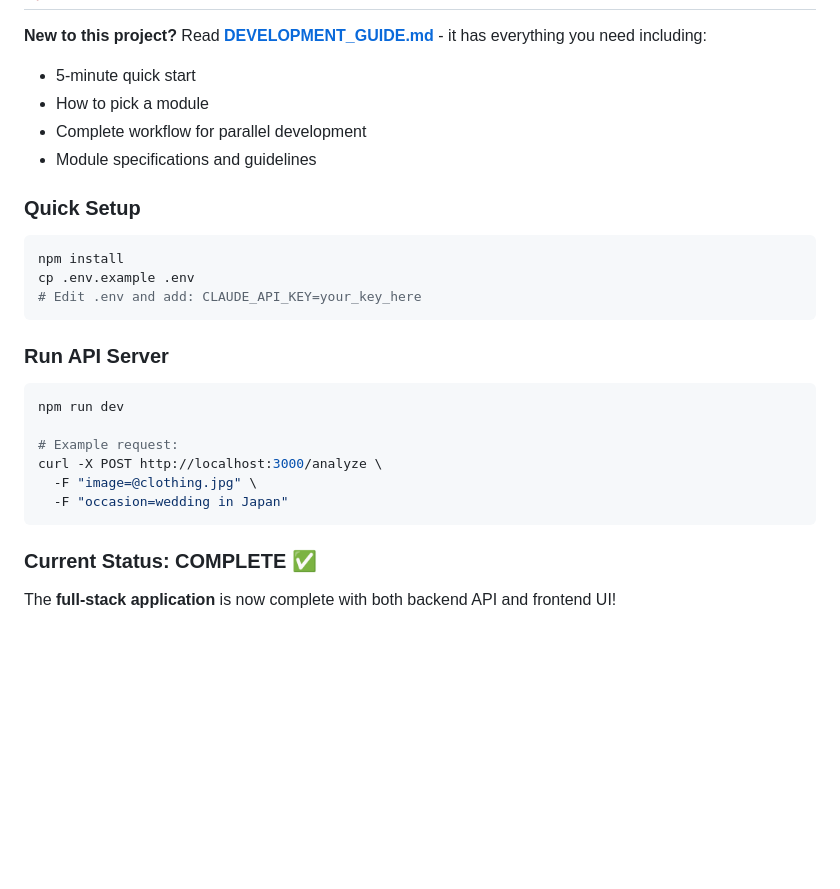
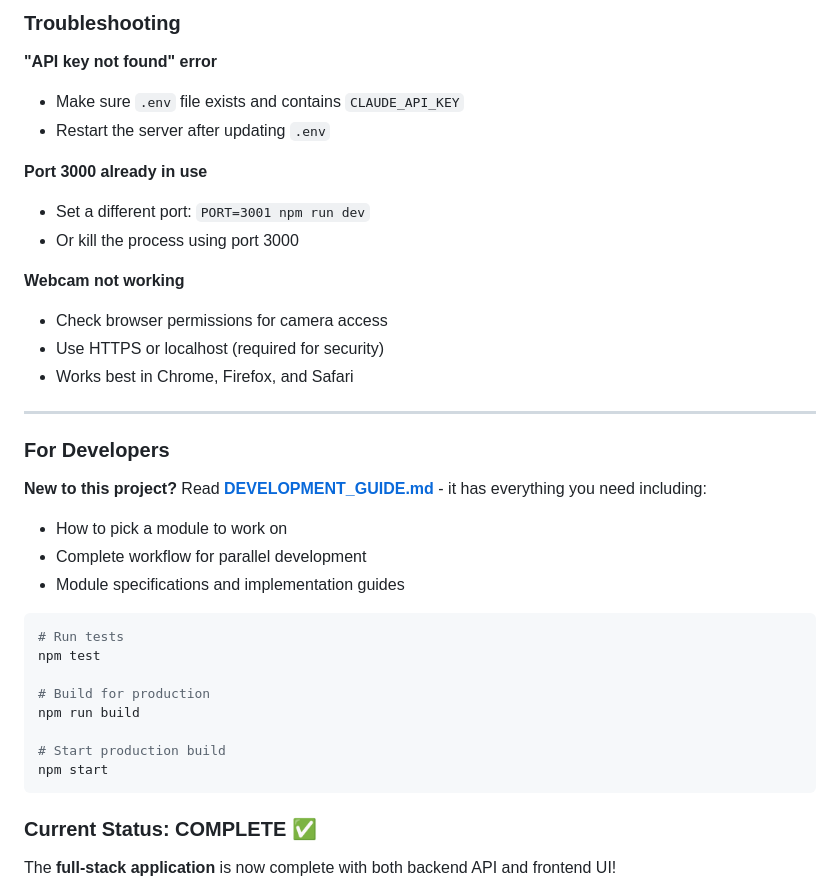
Before and after one commit to PMQ9/ai-attire, a Markdown page: README.md, the part around one of its changes. Rendered like a GitHub page; blank space fills up the shorter version.

Commit message:
update readme for instruction

````diff
--- a/README.md
+++ b/README.md
@@ -51,25 +126,36 @@ ai-attire/
+### Troubleshooting
+
+**"API key not found" error**
+- Make sure `.env` file exists and contains `CLAUDE_API_KEY`
+- Restart the server after updating `.env`
+
+**Port 3000 already in use**
+- Set a different port: `PORT=3001 npm run dev`
+- Or kill the process using port 3000
+
+**Webcam not working**
+- Check browser permissions for camera access
+- Use HTTPS or localhost (required for security)
+- Works best in Chrome, Firefox, and Safari
+
+---
+
+### For Developers
 
 **New to this project?** Read **[DEVELOPMENT_GUIDE.md](DEVELOPMENT_GUIDE.md)** - it has everything you need including:
-- 5-minute quick start
-- How to pick a module
+- How to pick a module to work on
 - Complete workflow for parallel development
-- Module specifications and guidelines
+- Module specifications and implementation guides
 
-### Quick Setup
 ```bash
-npm install
-cp .env.example .env
-# Edit .env and add: CLAUDE_API_KEY=your_key_here
-```
+# Run tests
+npm test
 
-### Run API Server
-```bash
-npm run dev
+# Build for production
+npm run build
 
-# Example request:
-curl -X POST http://localhost:3000/analyze \
-  -F "image=@clothing.jpg" \
-  -F "occasion=wedding in Japan"
+# Start production build
+npm start
 ```
 
 ### Current Status: COMPLETE ✅
````
Also changed, not shown: other parts of README.md (+76 -1 lines).
